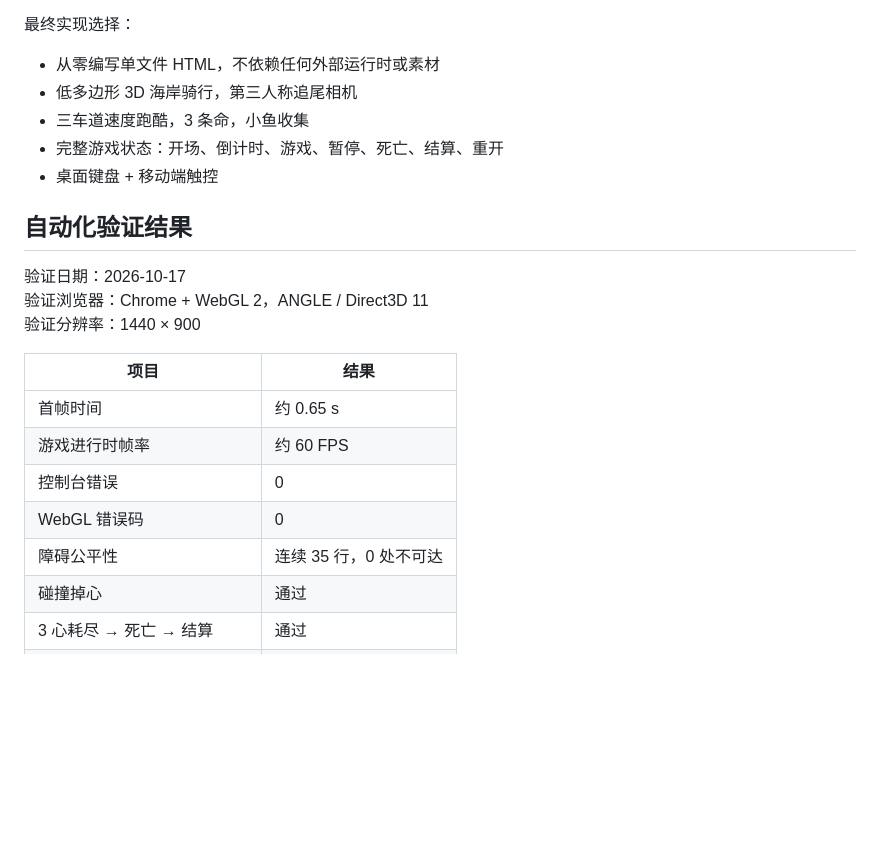
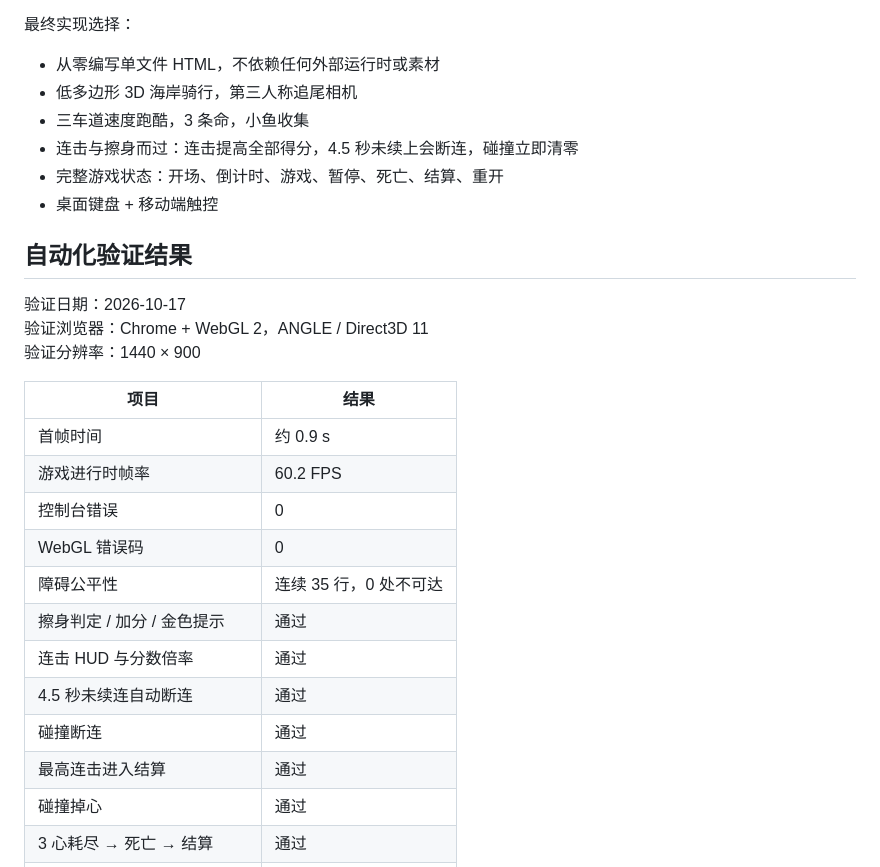
Before and after one commit to xsw77492-code/Pelican-Coast-v1.1-a-3D-game-benchmark-for-DeepSeek-V4.1-flash1017, a Markdown page: EVALUATION.md, the part around the change. Drawn GitHub-style; blank space fills up the shorter version.

```diff
--- a/EVALUATION.md
+++ b/EVALUATION.md
@@ -17,6 +17,7 @@
 - 从零编写单文件 HTML，不依赖任何外部运行时或素材
 - 低多边形 3D 海岸骑行，第三人称追尾相机
 - 三车道速度跑酷，3 条命，小鱼收集
+- 连击与擦身而过：连击提高全部得分，4.5 秒未续上会断连，碰撞立即清零
 - 完整游戏状态：开场、倒计时、游戏、暂停、死亡、结算、重开
 - 桌面键盘 + 移动端触控
 
@@ -28,11 +29,16 @@
 
 | 项目 | 结果 |
 | --- | --- |
-| 首帧时间 | 约 0.65 s |
-| 游戏进行时帧率 | 约 60 FPS |
+| 首帧时间 | 约 0.9 s |
+| 游戏进行时帧率 | 60.2 FPS |
 | 控制台错误 | 0 |
 | WebGL 错误码 | 0 |
 | 障碍公平性 | 连续 35 行，0 处不可达 |
+| 擦身判定 / 加分 / 金色提示 | 通过 |
+| 连击 HUD 与分数倍率 | 通过 |
+| 4.5 秒未续连自动断连 | 通过 |
+| 碰撞断连 | 通过 |
+| 最高连击进入结算 | 通过 |
 | 碰撞掉心 | 通过 |
 | 3 心耗尽 → 死亡 → 结算 | 通过 |
 | 暂停 / 恢复 | 通过 |
```
Also changed, not shown: README.md (+13 -1 lines), screenshots/cover.jpg, screenshots/gameplay.jpg, screenshots/near-miss.jpg (added), 1 other file.
